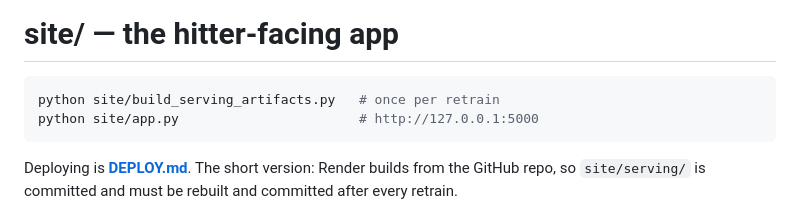
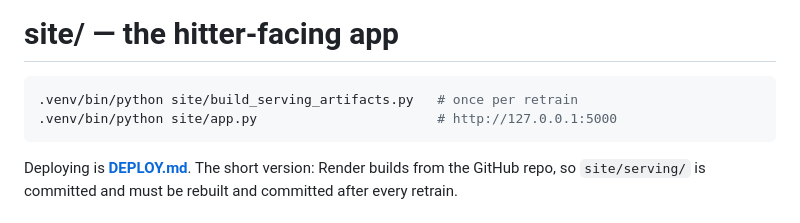
Before and after one commit to nabeelh0217/NextPitchAIv2, a Markdown page: site/README.md, the part around the change. GitHub-like rendering.

````diff
--- a/site/README.md
+++ b/site/README.md
@@ -1,8 +1,8 @@
 # site/ — the hitter-facing app
 
 ```bash
-python site/build_serving_artifacts.py   # once per retrain
-python site/app.py                       # http://127.0.0.1:5000
+.venv/bin/python site/build_serving_artifacts.py   # once per retrain
+.venv/bin/python site/app.py                       # http://127.0.0.1:5000
 ```
 
 Deploying is **[DEPLOY.md](DEPLOY.md)**. The short version: Render builds
````
Also changed, not shown: AGENTS.md (+7 -7 lines), site/DEPLOY.md (+5 -5 lines).
